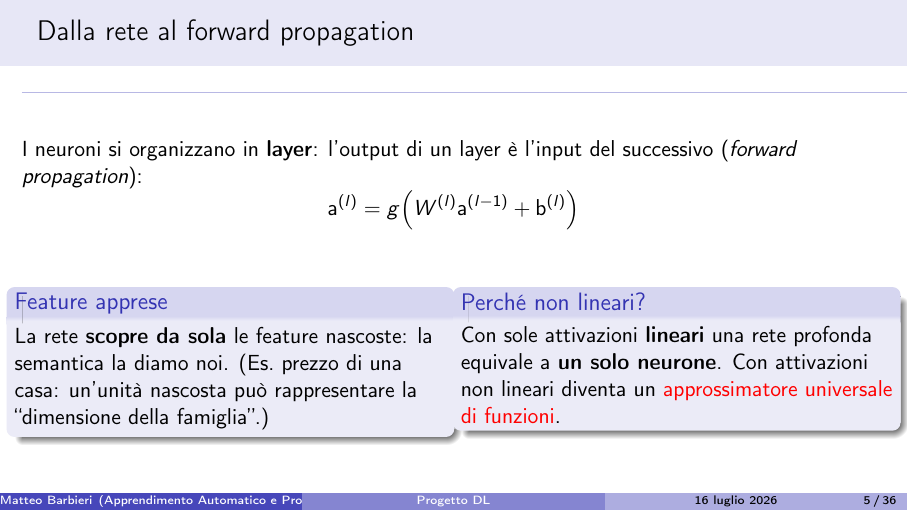
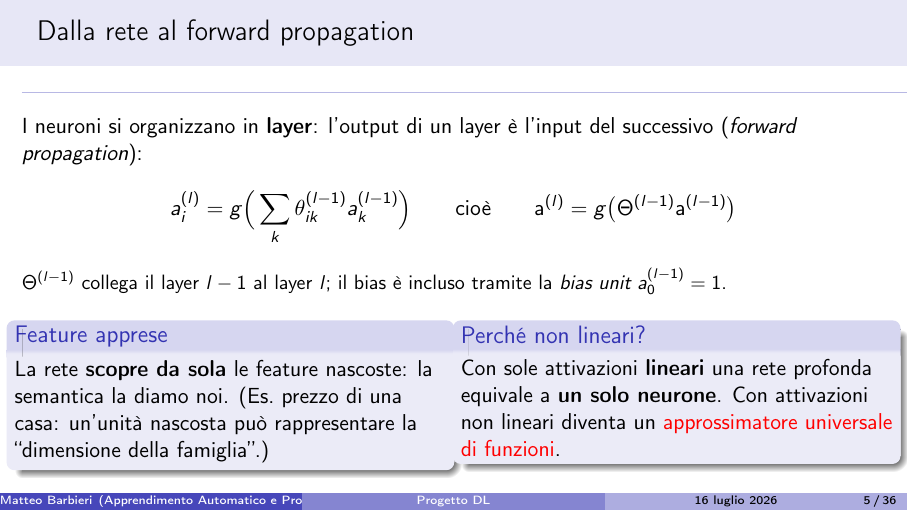
Before and after one commit to teobarby/Deep_Learning, LaTeX slides (presentazione/presentazione.tex): page 5 of 36. Compiled offline with pdfLaTeX.

Commit message:
deck: forward propagation con la notazione del corso (theta^(l-1))
Co-Authored-By: Claude Opus 5 <noreply@anthropic.com>

```diff
--- a/presentazione/presentazione.tex
+++ b/presentazione/presentazione.tex
@@ -90,7 +90,11 @@
 \begin{frame}{Dalla rete al forward propagation}
   I neuroni si organizzano in \textbf{layer}: l'output di un layer è l'input del
   successivo (\emph{forward propagation}):
-  \[ \mathbf{a}^{(l)} = g\!\left( W^{(l)} \mathbf{a}^{(l-1)} + \mathbf{b}^{(l)} \right) \]
+  \[ a_i^{(l)} = g\Big( \sum_k \theta_{ik}^{(l-1)} a_k^{(l-1)} \Big)
+     \qquad\text{cioè}\qquad
+     \mathbf{a}^{(l)} = g\big( \Theta^{(l-1)} \mathbf{a}^{(l-1)} \big) \]
+  {\small $\Theta^{(l-1)}$ collega il layer $l-1$ al layer $l$; il bias è incluso
+  tramite la \emph{bias unit} $a_0^{(l-1)}=1$.}
   \begin{columns}[T]
     \begin{column}{0.5\textwidth}
       \begin{block}{Feature apprese}
```
Also changed, not shown: 1 other file.
